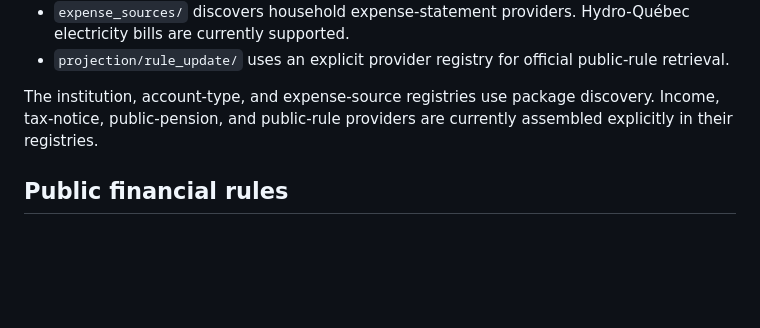
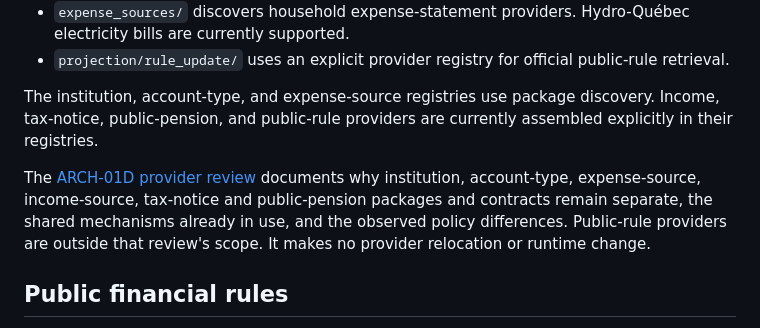
Before and after one commit to colleeseum/ForeView, a Markdown page: docs/architecture.md, the part around the change. GitHub-like rendering; blank space fills up the shorter version.

```diff
--- a/docs/architecture.md
+++ b/docs/architecture.md
@@ -180,6 +180,12 @@ The institution, account-type, and expense-source registries use package discove
 tax-notice, public-pension, and public-rule providers are currently assembled explicitly in their
 registries.
 
+The [ARCH-01D provider review](structure/arch-01d-provider-review.md) documents why institution,
+account-type, expense-source, income-source, tax-notice and public-pension packages and contracts
+remain separate, the shared mechanisms already in use, and the observed policy differences.
+Public-rule providers are outside that review's scope. It makes no provider relocation or
+runtime change.
+
 ## Public financial rules
 
 `projection/public_rules/` defines typed Pydantic models for annual jurisdiction rule sets,
```
Also changed, not shown: docs/decisions.md (+9 -0 lines), docs/structure/arch-01d-provider-review.md (added, +111 -0 lines).
